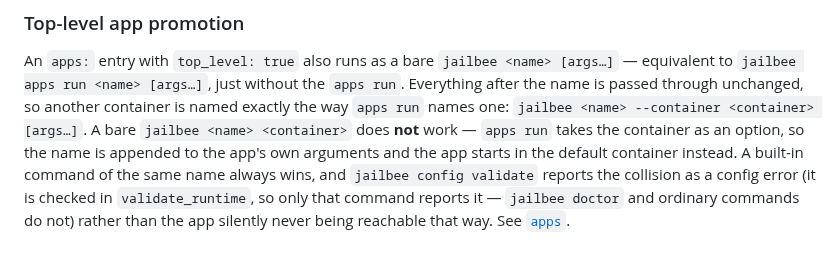
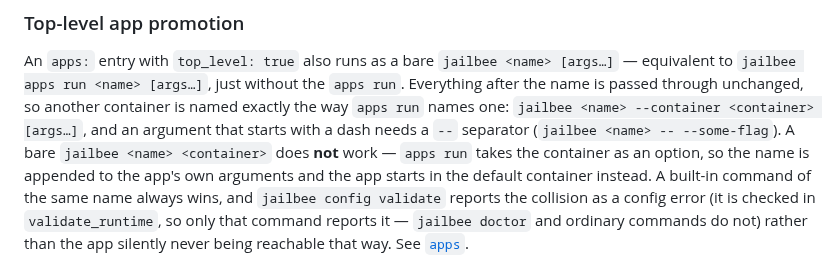
Before and after one commit to VRTFinland/jailbee, a Markdown page: docs/commands.md, the part around the change. Drawn GitHub-style.

```diff
--- a/docs/commands.md
+++ b/docs/commands.md
@@ -68,7 +68,9 @@ An `apps:` entry with `top_level: true` also runs as a bare `jailbee <name>
 [args…]` — equivalent to `jailbee apps run <name> [args…]`, just without
 the `apps run`. Everything after the name is passed through unchanged, so
 another container is named exactly the way `apps run` names one:
-`jailbee <name> --container <container> [args…]`. A bare `jailbee <name>
+`jailbee <name> --container <container> [args…]`, and an argument that
+starts with a dash needs a `--` separator
+(`jailbee <name> -- --some-flag`). A bare `jailbee <name>
 <container>` does **not** work — `apps run` takes the container as an
 option, so the name is appended to the app's own arguments and the app
 starts in the default container instead. A built-in command of the same
```
Also changed, not shown: docs/config.md (+3 -1 lines), 1 other file.
